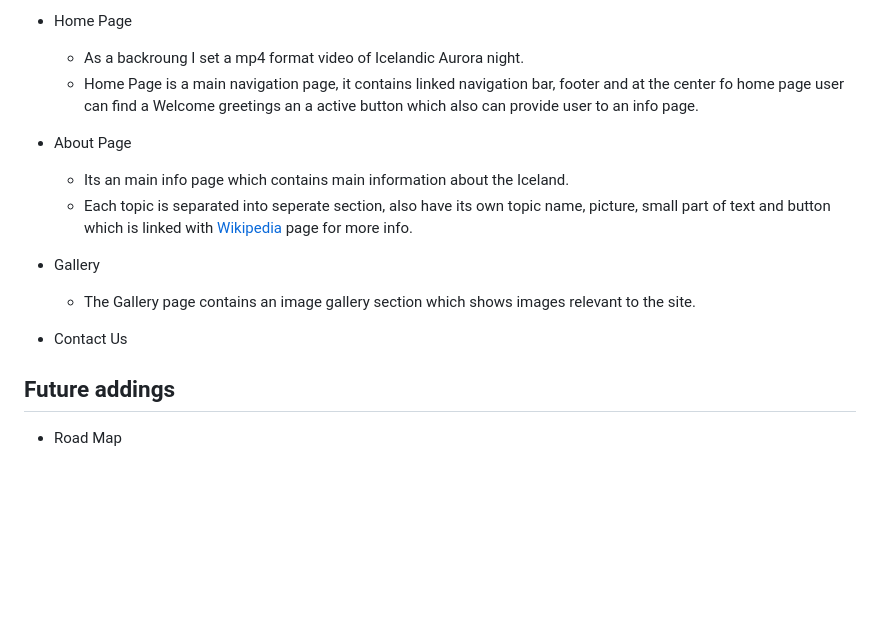
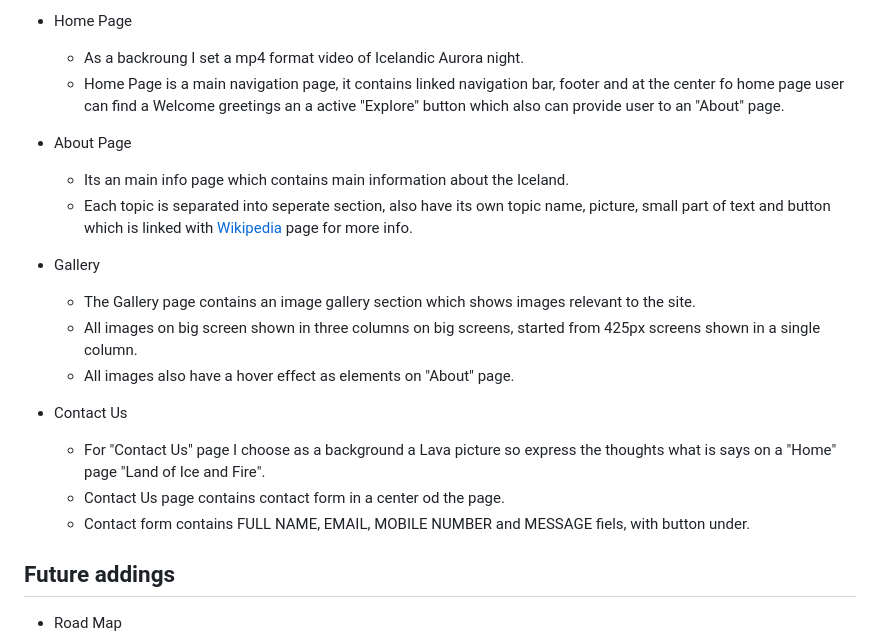
Before and after one commit to Angela-Sin/PP1-Iceland, a Markdown page: README.md, the part around the change. GitHub-like rendering; blank space fills up the shorter version.

Commit message:
Update README.md
Added information about the web site what each page contains.

```diff
--- a/README.md
+++ b/README.md
@@ -85,13 +85,24 @@ ___
 
    * Home Page
        * As a backroung I set a mp4 format video of Icelandic Aurora night.
-       * Home Page is a main navigation page, it contains linked navigation bar, footer and at the center fo home page user can find a Welcome greetings an a active button which also can provide user to an info page.
+       * Home Page is a main navigation page, it contains linked navigation bar, footer and at the center fo home page user can find a Welcome greetings an a active "Explore" button which also can provide user to an "About" page.
+
+
    * About Page
       * Its an main info page which contains main information about the Iceland.
       * Each topic is separated into seperate section, also have its own topic name, picture, small part of text and button which is linked with [Wikipedia](https://en.wikipedia.org/wiki/Iceland) page for more info.
+
+
    * Gallery
        * The Gallery page contains an image gallery section which shows images relevant to the site.
+       * All images on big screen shown in three columns on big screens, started from 425px screens shown in a single column.
+       * All images also have a hover effect as elements on "About" page.
+
+
    * Contact Us
+       * For "Contact Us" page I choose as a background a Lava picture so express the thoughts what is says on a "Home" page "Land of Ice and Fire".
+       * Contact Us page contains contact form in a center od the page.
+       * Contact form contains FULL NAME, EMAIL, MOBILE NUMBER and MESSAGE fiels, with button under.
 
   ## Future addings
 
```
